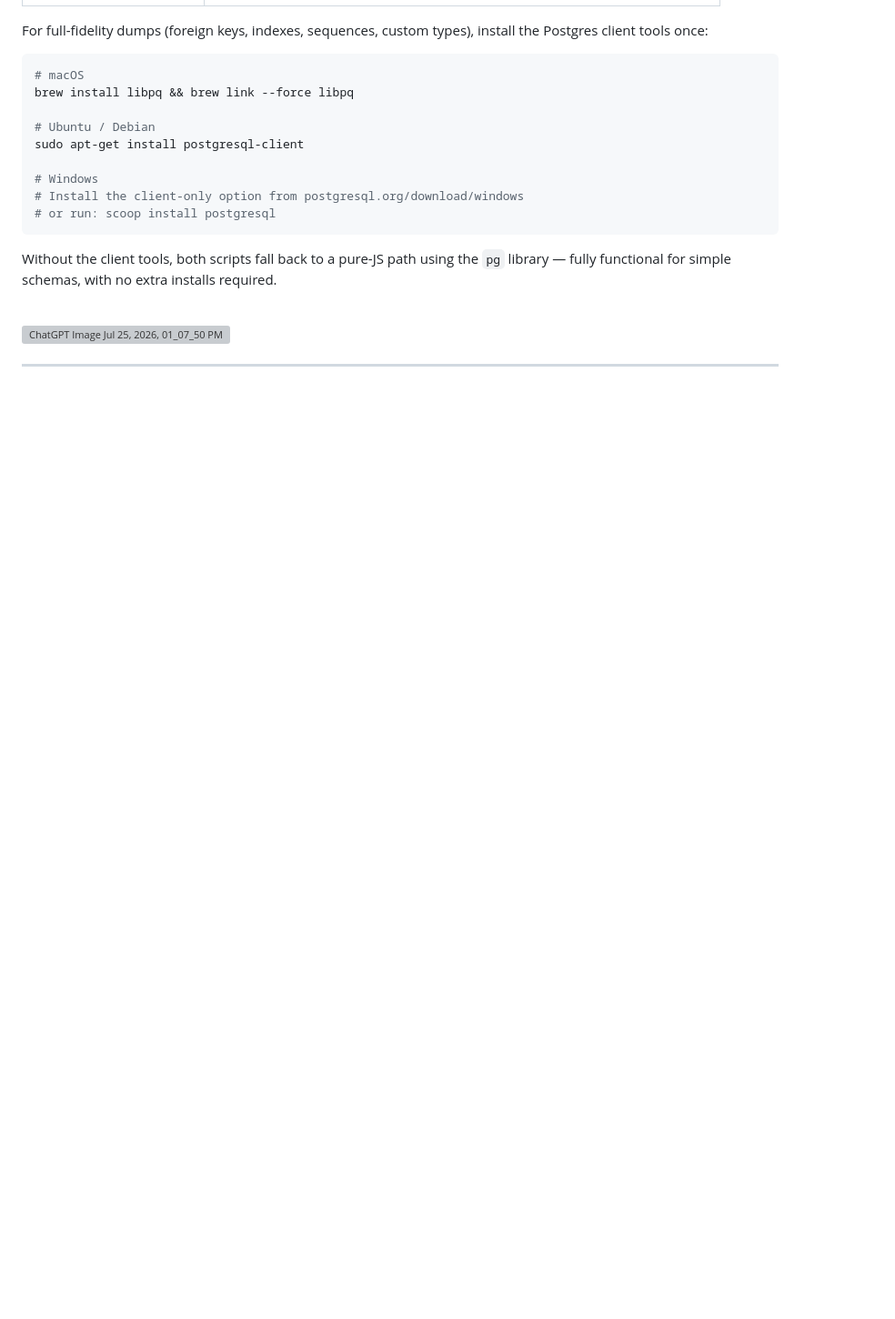
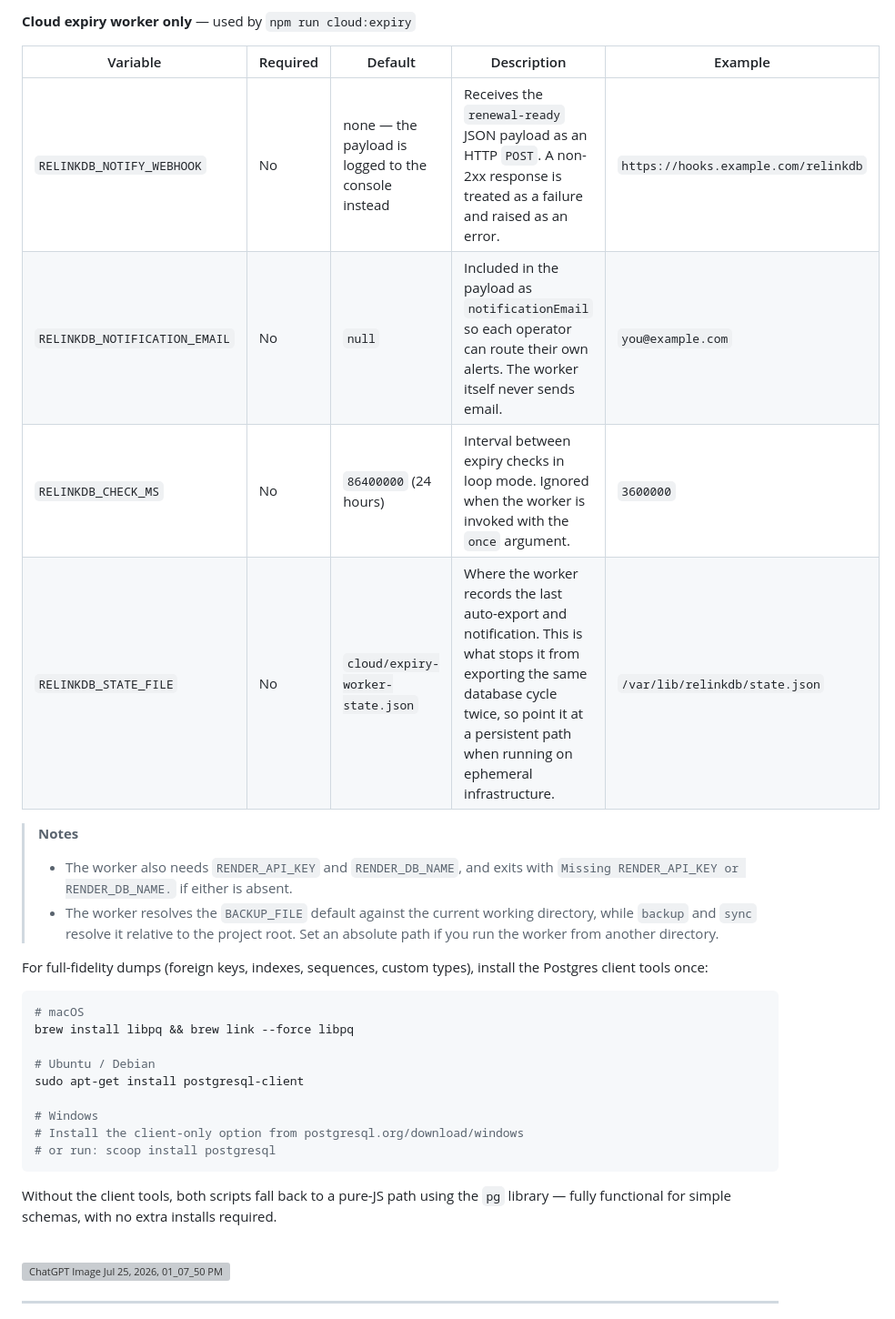
Before and after one commit to ShashwatDiwan/RelinkDB, a Markdown page: README.md, the part around one of its changes. Shown at 91% size. Rendered like a GitHub page; blank space fills up the shorter version; grey boxes are pictures that could not be loaded.

```diff
--- a/README.md
+++ b/README.md
@@ -263,3 +264,15 @@ Fill in `.env` with the following:
+**Cloud expiry worker only** — used by `npm run cloud:expiry`
+
+| Variable | Required | Default | Description | Example |
+|---|---|---|---|---|
+| `RELINKDB_NOTIFY_WEBHOOK` | No | none — the payload is logged to the console instead | Receives the `renewal-ready` JSON payload as an HTTP `POST`. A non-2xx response is treated as a failure and raised as an error. | `https://hooks.example.com/relinkdb` |
+| `RELINKDB_NOTIFICATION_EMAIL` | No | `null` | Included in the payload as `notificationEmail` so each operator can route their own alerts. The worker itself never sends email. | `you@example.com` |
+| `RELINKDB_CHECK_MS` | No | `86400000` (24 hours) | Interval between expiry checks in loop mode. Ignored when the worker is invoked with the `once` argument. | `3600000` |
+| `RELINKDB_STATE_FILE` | No | `cloud/expiry-worker-state.json` | Where the worker records the last auto-export and notification. This is what stops it from exporting the same database cycle twice, so point it at a persistent path when running on ephemeral infrastructure. | `/var/lib/relinkdb/state.json` |
+
+> **Notes**
+> - The worker also needs `RENDER_API_KEY` and `RENDER_DB_NAME`, and exits with `Missing RENDER_API_KEY or RENDER_DB_NAME.` if either is absent.
+> - The worker resolves the `BACKUP_FILE` default against the current working directory, while `backup` and `sync` resolve it relative to the project root. Set an absolute path if you run the worker from another directory.
 
 For full-fidelity dumps (foreign keys, indexes, sequences, custom types), install the Postgres client tools once:
 
```
Also changed, not shown: other parts of README.md (+16 -15 lines).
